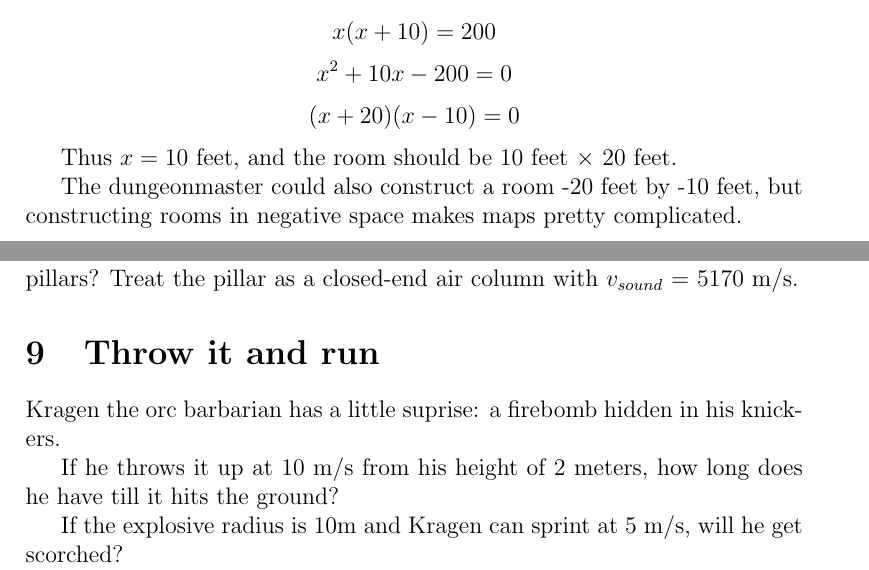
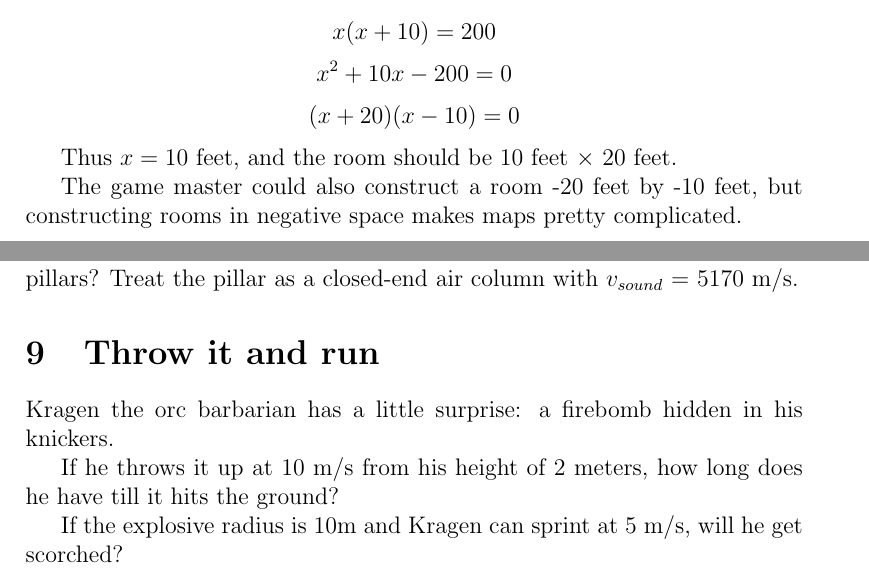
Before and after one commit to nbeaver/rpg-physics, a LaTeX document (rpg-physics.tex): two parts of pages 1 and 5 of 5, joined at a grey line, cut so that both start at the same text. Compiled offline with pdfLaTeX.

Commit message:
Added links, fixed typoes.

```diff
--- a/rpg-physics.tex
+++ b/rpg-physics.tex
@@ -26,7 +26,7 @@ You are designing a room in a dungeon for an upcoming campaign. Its total area m
 
 Thus $x = 10$ feet, and the room should be $10$ feet $\times$ $20$ feet.
 
-The dungeonmaster could also construct a room -20 feet by -10 feet, but constructing rooms in negative space makes maps pretty complicated.
+The game master could also construct a room -20 feet by -10 feet, but constructing rooms in negative space makes maps pretty complicated.
 
 \section{Elongated ooze}
 
@@ -120,7 +120,7 @@ If the pillars holding up the temple are 10 feet high and made of glass (this wa
 
 \section{Throw it and run}
 
-Kragen the orc barbarian has a little suprise:
+Kragen the orc barbarian has a little surprise:
 a firebomb hidden in his knickers.
 
 If he throws it up at 10 m/s from his height of 2 meters,
```
Also changed, not shown: rpg-physics.pdf, 2 other files.
